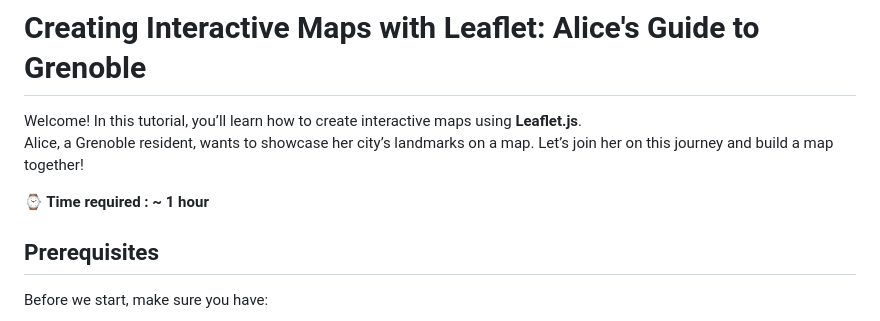
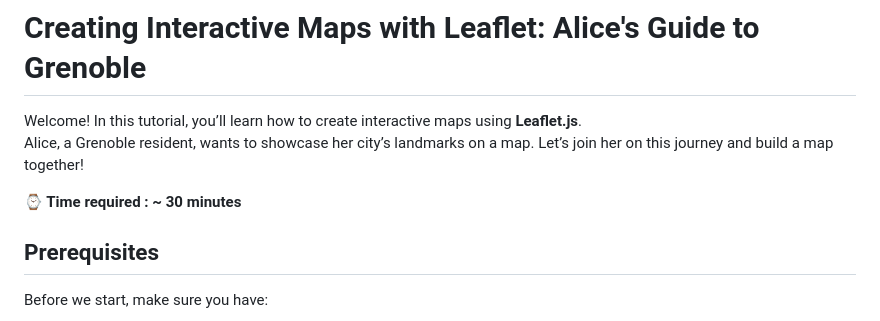
Before and after one commit to Fayhild/Leaflet-Tutorial, a Markdown page: README.md, the part around the change. Rendered like a GitHub page.

```diff
--- a/README.md
+++ b/README.md
@@ -2,7 +2,7 @@
 
 Welcome! In this tutorial, you’ll learn how to create interactive maps using **Leaflet.js**. <br> Alice, a Grenoble resident, wants to showcase her city’s landmarks on a map. Let’s join her on this journey and build a map together!
 
-**⌚ Time required : ~ 1 hour**
+**⌚ Time required : ~ 30 minutes**
 
 ## Prerequisites
 
```
